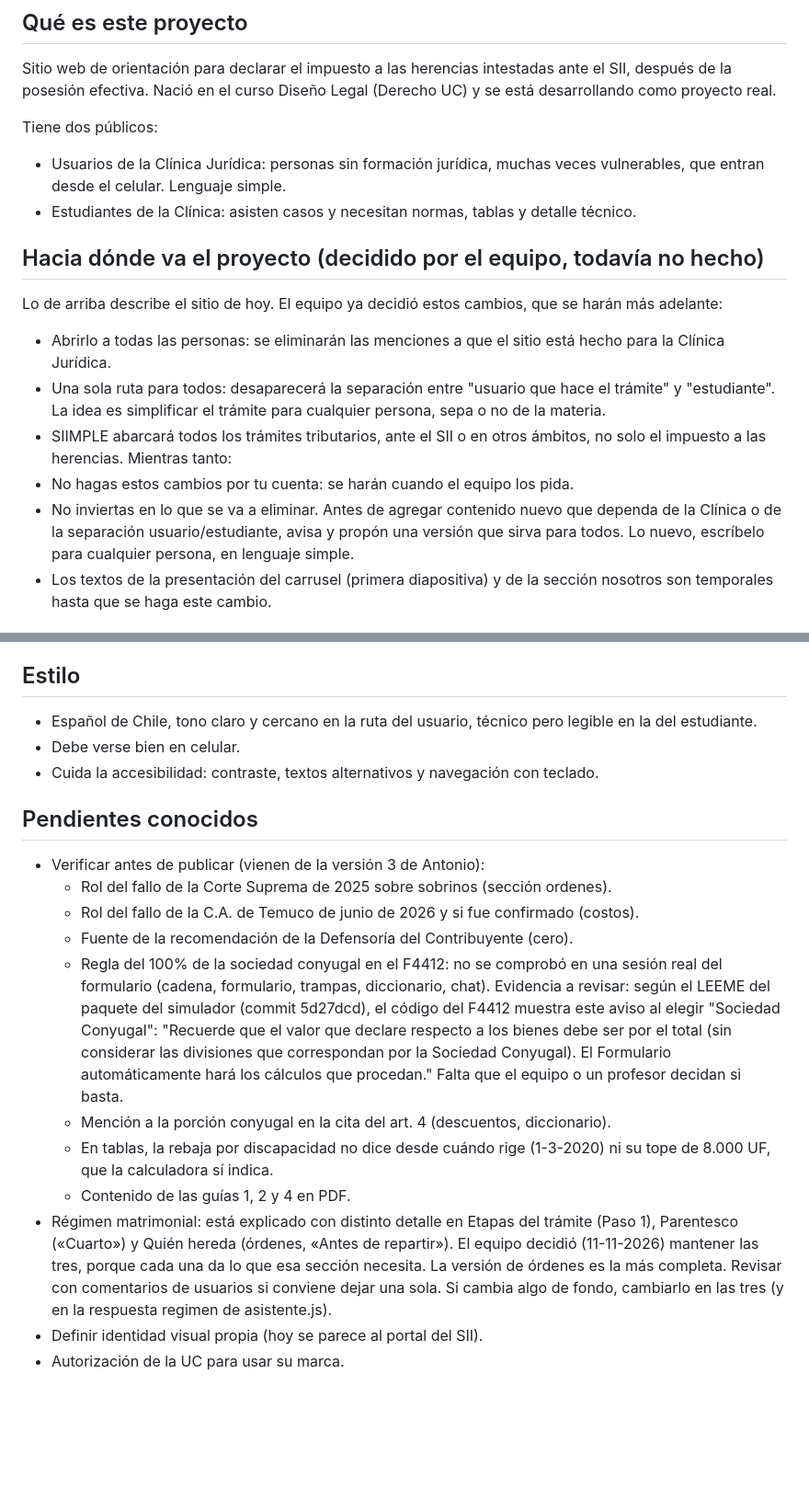
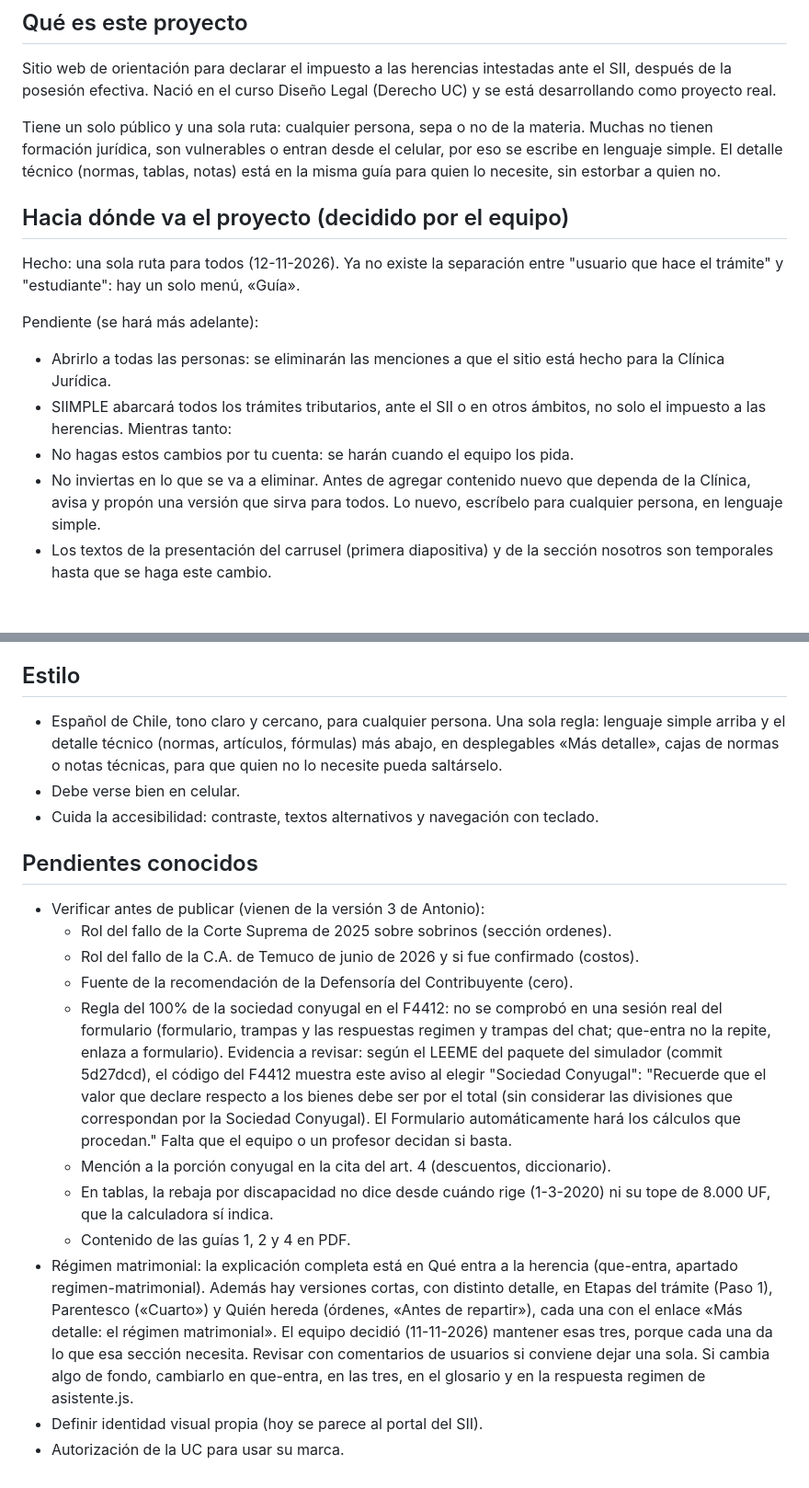
Before and after one commit to SXKIV/guia-herencias, a Markdown page: CLAUDE.md, 2 parts joined by grey strips. Shown at 92% size. Rendered like a GitHub page; blank space fills up the shorter version.

Commit message:
Tarea 8: Cambio (01, 13 y 27) Aplicar el plan, paso 11 (último paso)
Co-Authored-By: Claude Opus 5.5 <noreply@anthropic.com>

```diff
--- a/CLAUDE.md
+++ b/CLAUDE.md
@@ -5,27 +5,26 @@ Sitio web de orientación para declarar el impuesto a las herencias intestadas
 ante el SII, después de la posesión efectiva. Nació en el curso Diseño Legal
 (Derecho UC) y se está desarrollando como proyecto real.
 
-Tiene dos públicos:
-- Usuarios de la Clínica Jurídica: personas sin formación jurídica, muchas
-  veces vulnerables, que entran desde el celular. Lenguaje simple.
-- Estudiantes de la Clínica: asisten casos y necesitan normas, tablas y detalle técnico.
+Tiene un solo público y una sola ruta: cualquier persona, sepa o no de la
+materia. Muchas no tienen formación jurídica, son vulnerables o entran desde
+el celular, por eso se escribe en lenguaje simple. El detalle técnico
+(normas, tablas, notas) está en la misma guía para quien lo necesite, sin
+estorbar a quien no.
 
-## Hacia dónde va el proyecto (decidido por el equipo, todavía no hecho)
-Lo de arriba describe el sitio de hoy. El equipo ya decidió estos cambios,
-que se harán más adelante:
+## Hacia dónde va el proyecto (decidido por el equipo)
+Hecho: una sola ruta para todos (12-11-2026). Ya no existe la separación
+entre "usuario que hace el trámite" y "estudiante": hay un solo menú, «Guía».
+
+Pendiente (se hará más adelante):
 - Abrirlo a todas las personas: se eliminarán las menciones a que el sitio
   está hecho para la Clínica Jurídica.
-- Una sola ruta para todos: desaparecerá la separación entre "usuario que
-  hace el trámite" y "estudiante". La idea es simplificar el trámite para
-  cualquier persona, sepa o no de la materia.
 - SIIMPLE abarcará todos los trámites tributarios, ante el SII o en otros
   ámbitos, no solo el impuesto a las herencias.
 Mientras tanto:
 - No hagas estos cambios por tu cuenta: se harán cuando el equipo los pida.
 - No inviertas en lo que se va a eliminar. Antes de agregar contenido nuevo
-  que dependa de la Clínica o de la separación usuario/estudiante, avisa y
-  propón una versión que sirva para todos. Lo nuevo, escríbelo para
-  cualquier persona, en lenguaje simple.
+  que dependa de la Clínica, avisa y propón una versión que sirva para
+  todos. Lo nuevo, escríbelo para cualquier persona, en lenguaje simple.
 - Los textos de la presentación del carrusel (primera diapositiva) y de la
   sección nosotros son temporales hasta que se haga este cambio.
 
@@ -232,8 +245,10 @@ Revisar también que en el celular la ventana ocupe toda la pantalla.
   a la tabla, en su año y mes.
 
 ## Estilo
-- Español de Chile, tono claro y cercano en la ruta del usuario,
-  técnico pero legible en la del estudiante.
+- Español de Chile, tono claro y cercano, para cualquier persona. Una sola
+  regla: lenguaje simple arriba y el detalle técnico (normas, artículos,
+  fórmulas) más abajo, en desplegables «Más detalle», cajas de normas o
+  notas técnicas, para que quien no lo necesite pueda saltárselo.
 - Debe verse bien en celular.
 - Cuida la accesibilidad: contraste, textos alternativos y navegación con teclado.
 
@@ -243,7 +258,8 @@ Revisar también que en el celular la ventana ocupe toda la pantalla.
   - Rol del fallo de la C.A. de Temuco de junio de 2026 y si fue confirmado (costos).
   - Fuente de la recomendación de la Defensoría del Contribuyente (cero).
   - Regla del 100% de la sociedad conyugal en el F4412: no se comprobó en una
-    sesión real del formulario (cadena, formulario, trampas, diccionario, chat).
+    sesión real del formulario (formulario, trampas y las respuestas regimen
+    y trampas del chat; que-entra no la repite, enlaza a formulario).
     Evidencia a revisar: según el LEEME del paquete del simulador (commit
     5d27dcd), el código del F4412 muestra este aviso al elegir "Sociedad
     Conyugal": "Recuerde que el valor que declare respecto a los bienes debe
@@ -254,12 +270,14 @@ Revisar también que en el celular la ventana ocupe toda la pantalla.
   - En tablas, la rebaja por discapacidad no dice desde cuándo rige
     (1-3-2020) ni su tope de 8.000 UF, que la calculadora sí indica.
   - Contenido de las guías 1, 2 y 4 en PDF.
-- Régimen matrimonial: está explicado con distinto detalle en Etapas del
-  trámite (Paso 1), Parentesco («Cuarto») y Quién hereda (órdenes, «Antes de
-  repartir»). El equipo decidió (11-11-2026) mantener las tres, porque cada
-  una da lo que esa sección necesita. La versión de órdenes es la más
-  completa. Revisar con comentarios de usuarios si conviene dejar una sola.
-  Si cambia algo de fondo, cambiarlo en las tres (y en la respuesta regimen
-  de asistente.js).
+- Régimen matrimonial: la explicación completa está en Qué entra a la
+  herencia (que-entra, apartado regimen-matrimonial). Además hay versiones
+  cortas, con distinto detalle, en Etapas del trámite (Paso 1), Parentesco
+  («Cuarto») y Quién hereda (órdenes, «Antes de repartir»), cada una con el
+  enlace «Más detalle: el régimen matrimonial». El equipo decidió
+  (11-11-2026) mantener esas tres, porque cada una da lo que esa sección
+  necesita. Revisar con comentarios de usuarios si conviene dejar una sola.
+  Si cambia algo de fondo, cambiarlo en que-entra, en las tres, en el
+  glosario y en la respuesta regimen de asistente.js.
 - Definir identidad visual propia (hoy se parece al portal del SII).
 - Autorización de la UC para usar su marca.
```
Also changed, not shown: other parts of CLAUDE.md (+15 -1 lines), PLAN-unificacion.md (+12 -2 lines).
